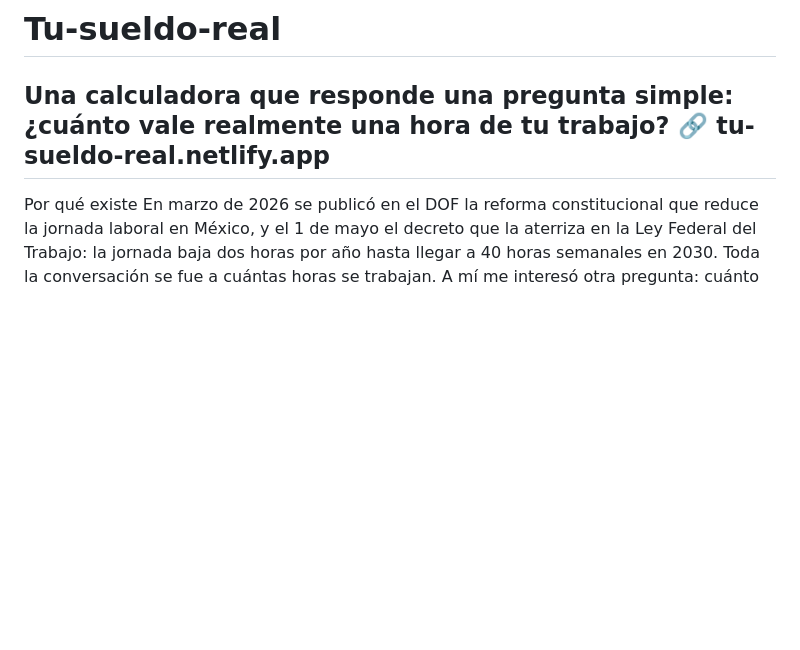
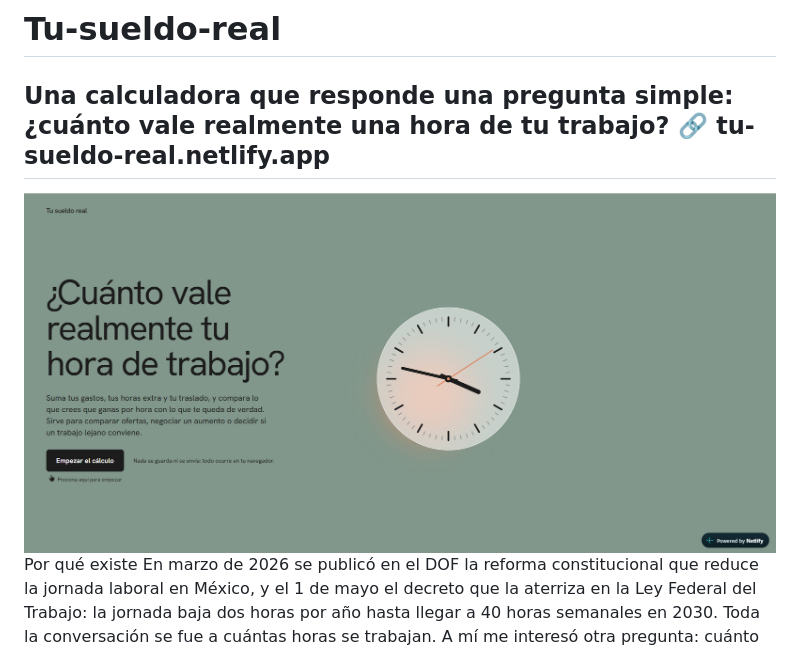
Before and after one commit to agaliciap27/Tu-sueldo-real, a Markdown page: README.md, the part around the change. GitHub-like rendering; blank space fills up the shorter version.

Commit message:
Add image and project context to README
Added an image to the README and provided context about the project's purpose related to labor reform in Mexico.

```diff
--- a/README.md
+++ b/README.md
@@ -2,6 +2,7 @@
 Una calculadora que responde una pregunta simple: ¿cuánto vale realmente una hora de tu trabajo?
 🔗 tu-sueldo-real.netlify.app
 ---
+![Tu sueldo real](01.png)
 Por qué existe
 En marzo de 2026 se publicó en el DOF la reforma constitucional que reduce la jornada laboral en México, y el 1 de mayo el decreto que la aterriza en la Ley Federal del Trabajo: la jornada baja dos horas por año hasta llegar a 40 horas semanales en 2030.
 Toda la conversación se fue a cuántas horas se trabajan. A mí me interesó otra pregunta: cuánto vale cada una.
```
